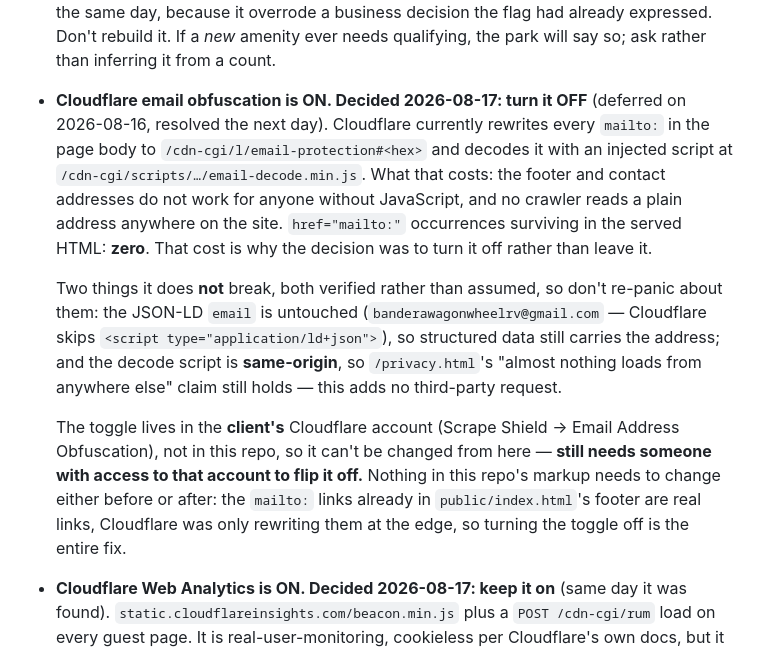
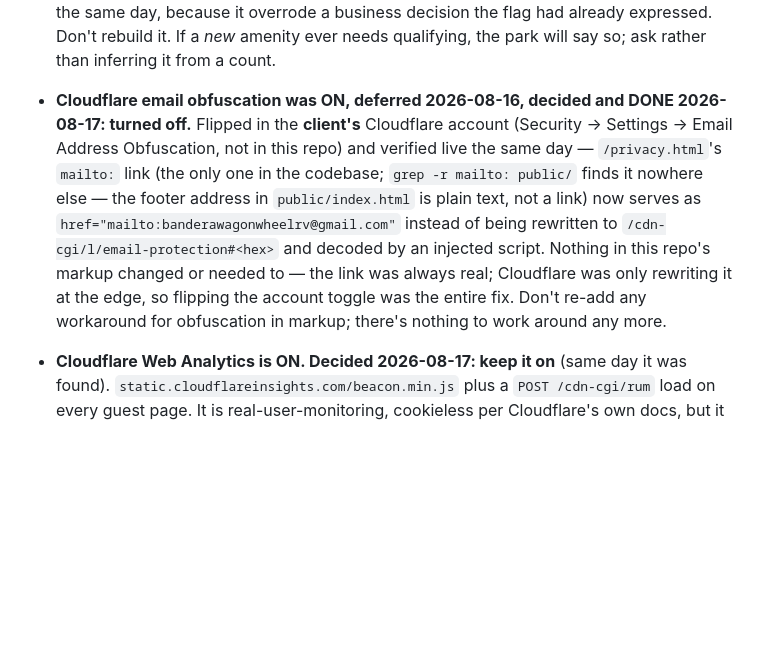
Before and after one commit to solidusbm/wagonwheel, a Markdown page: CLAUDE.md, the part around the change. Rendered like a GitHub page; blank space fills up the shorter version.

Commit message:
Record that email obfuscation is actually turned off now, not just decided
Flipped the toggle in the client's Cloudflare account (Security ->
Settings -> Email Address Obfuscation) and verified live: /privacy.html's
mailto: link now serves plain instead of being rewritten to
/cdn-cgi/l/email-protection. Also corrects a factual slip from the prior
commit -- the real mailto: link lives in public/privacy.html, not
public/index.html's footer, which has always been plain text.

```diff
--- a/CLAUDE.md
+++ b/CLAUDE.md
@@ -505,25 +505,16 @@ What's still open:
   overrode a business decision the flag had already expressed. Don't rebuild it. If a *new*
   amenity ever needs qualifying, the park will say so; ask rather than inferring it from a count.
 
-- **Cloudflare email obfuscation is ON. Decided 2026-08-17: turn it OFF** (deferred on 2026-08-16,
-  resolved the next day). Cloudflare currently rewrites every `mailto:` in the page body to
-  `/cdn-cgi/l/email-protection#<hex>` and decodes it with an injected script at
-  `/cdn-cgi/scripts/…/email-decode.min.js`. What that costs: the footer and contact addresses do
-  not work for anyone without JavaScript, and no crawler reads a plain address anywhere on the
-  site. `href="mailto:"` occurrences surviving in the served HTML: **zero**. That cost is why the
-  decision was to turn it off rather than leave it.
-
-  Two things it does **not** break, both verified rather than assumed, so don't re-panic about
-  them: the JSON-LD `email` is untouched (`banderawagonwheelrv@gmail.com` — Cloudflare skips
-  `<script type="application/ld+json">`), so structured data still carries the address; and the
-  decode script is **same-origin**, so `/privacy.html`'s "almost nothing loads from anywhere else"
-  claim still holds — this adds no third-party request.
-
-  The toggle lives in the **client's** Cloudflare account (Scrape Shield → Email Address
-  Obfuscation), not in this repo, so it can't be changed from here — **still needs someone with
-  access to that account to flip it off.** Nothing in this repo's markup needs to change either
-  before or after: the `mailto:` links already in `public/index.html`'s footer are real links,
-  Cloudflare was only rewriting them at the edge, so turning the toggle off is the entire fix.
+- **Cloudflare email obfuscation was ON, deferred 2026-08-16, decided and DONE 2026-08-17: turned
+  off.** Flipped in the **client's** Cloudflare account (Security → Settings → Email Address
+  Obfuscation, not in this repo) and verified live the same day — `/privacy.html`'s `mailto:` link
+  (the only one in the codebase; `grep -r mailto: public/` finds it nowhere else — the footer
+  address in `public/index.html` is plain text, not a link) now serves as
+  `href="mailto:banderawagonwheelrv@gmail.com"` instead of being rewritten to
+  `/cdn-cgi/l/email-protection#<hex>` and decoded by an injected script. Nothing in this repo's
+  markup changed or needed to — the link was always real; Cloudflare was only rewriting it at the
+  edge, so flipping the account toggle was the entire fix. Don't re-add any workaround for
+  obfuscation in markup; there's nothing to work around any more.
 
 - **Cloudflare Web Analytics is ON. Decided 2026-08-17: keep it on** (same day it was found).
   `static.cloudflareinsights.com/beacon.min.js` plus a `POST /cdn-cgi/rum` load on every guest
```
